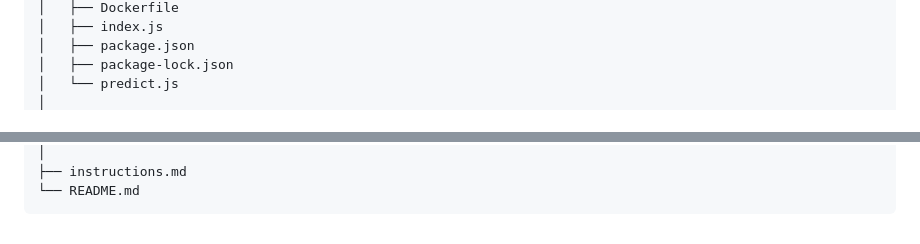
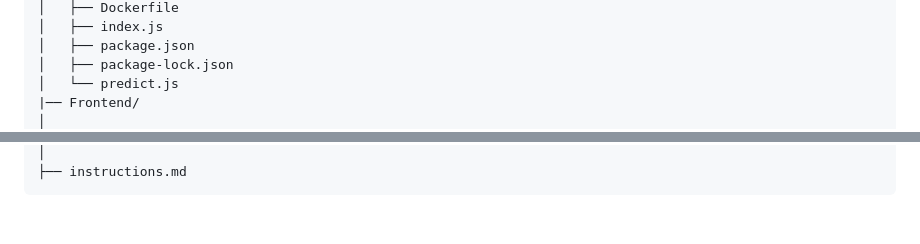
Before and after one commit to lokeshramchand-ctrl/Velar, a Markdown page: Readme.md, 2 parts joined by grey strips. GitHub-like rendering.

````diff
--- a/Readme.md
+++ b/Readme.md
@@ -111,4 +111,5 @@ Velar/
 │   ├── package.json
 │   ├── package-lock.json
 │   └── predict.js
+|── Frontend/
 │
@@ -129,4 +242,3 @@ Velar/
 │
 ├── instructions.md
-└── README.md
 ```
````
Also changed, not shown: other parts of Readme.md (+126 -14 lines).
